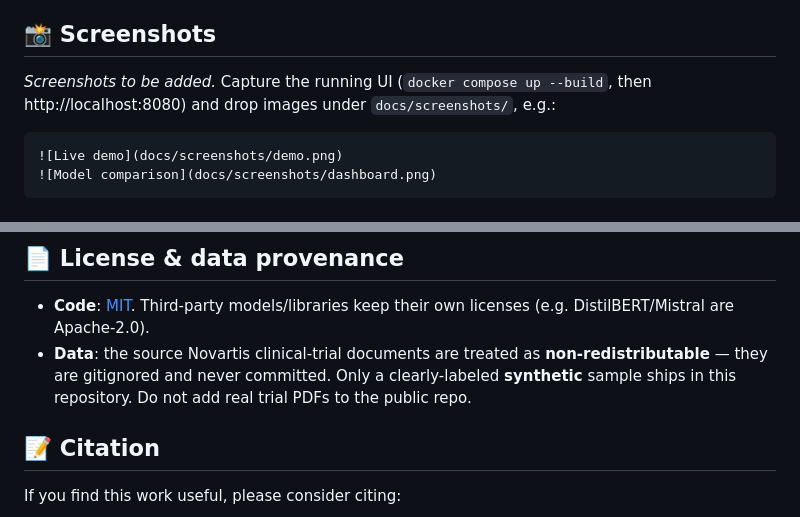
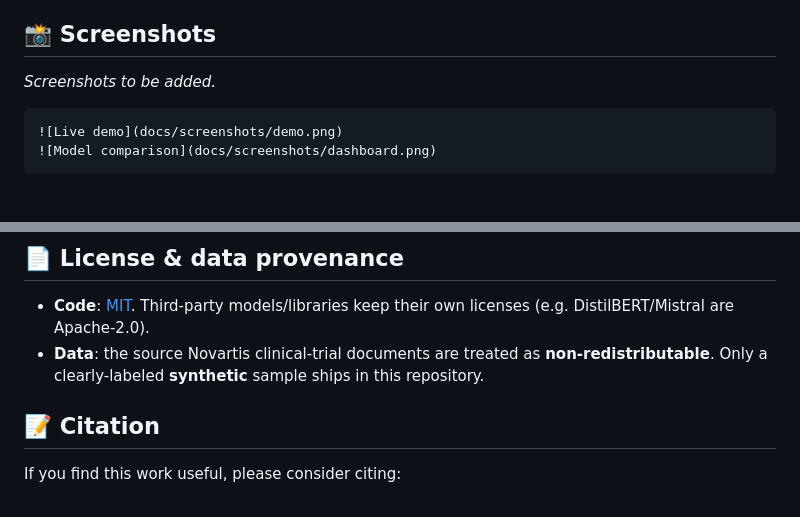
Before and after one commit to GregB712/PLS_of_Clinical_Trials, a Markdown page: README.md, 2 parts joined by grey strips. GitHub-like rendering.

````diff
--- a/README.md
+++ b/README.md
@@ -62,8 +62,7 @@ embeddings are optional extras.
 
 ## 📸 Screenshots
 
-_Screenshots to be added._ Capture the running UI (`docker compose up --build`, then
-http://localhost:8080) and drop images under `docs/screenshots/`, e.g.:
+_Screenshots to be added._
 
 ```markdown
 ![Live demo](docs/screenshots/demo.png)
@@ -273,8 +272,8 @@ See [`docs/IMPLEMENTATION_PLAN.md`](docs/IMPLEMENTATION_PLAN.md) for milestone s
 - **Code**: [MIT](LICENSE). Third-party models/libraries keep their own licenses (e.g.
   DistilBERT/Mistral are Apache-2.0).
 - **Data**: the source Novartis clinical-trial documents are treated as
-  **non-redistributable** — they are gitignored and never committed. Only a clearly-labeled
-  **synthetic** sample ships in this repository. Do not add real trial PDFs to the public repo.
+  **non-redistributable**. Only a clearly-labeled
+  **synthetic** sample ships in this repository.
 
 ## 📝 Citation
 
````
